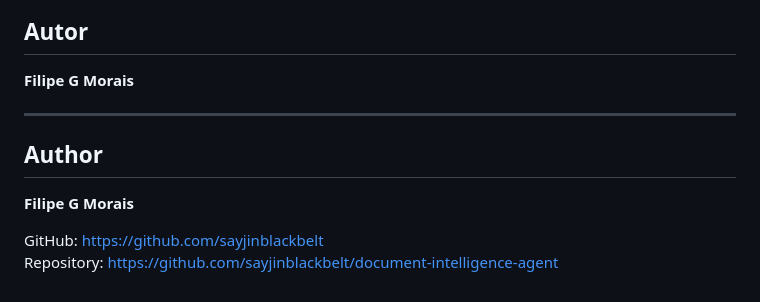
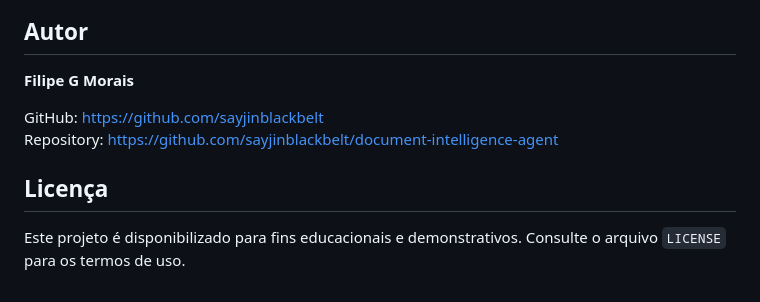
Before and after one commit to sayjinblackbelt/document-intelligence-agent, a Markdown page: README.md, the part around the change. Drawn GitHub-style.

Commit message:
docs: polish portfolio README for release presentation

```diff
--- a/README.md
+++ b/README.md
@@ -137,11 +137,9 @@ Este projeto é demonstrativo. Antes de uso em produção, recomenda-se implemen
 
 **Filipe G Morais**
 
----
-
-## Author
-
-**Filipe G Morais**
-
 GitHub: https://github.com/sayjinblackbelt
 Repository: https://github.com/sayjinblackbelt/document-intelligence-agent
+
+## Licença
+
+Este projeto é disponibilizado para fins educacionais e demonstrativos. Consulte o arquivo `LICENSE` para os termos de uso.
```
